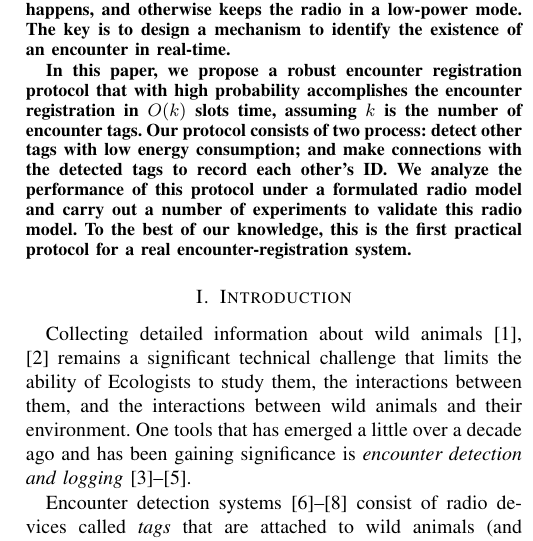
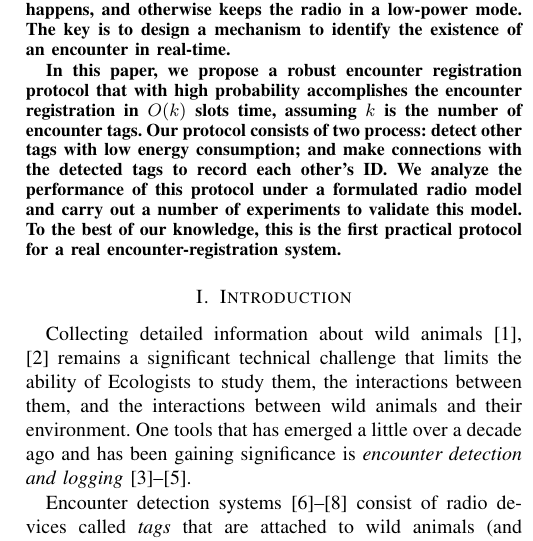
Before and after one commit to st21621147/ICNP, a LaTeX paper (paper/main.tex, which reads paper/abstract.tex): part of one column of page 1 of 9, cut so that both start at the same text. Compiled offline with pdfLaTeX; a missing font is replaced by an installed copy or a similar font; a LaTeX package or settings file that is missing is left out.

Commit message:
Update abstract

```diff
--- a/paper/abstract.tex
+++ b/paper/abstract.tex
@@ -20,7 +20,7 @@
     Our protocol consists of two process: detect other tags with low energy consumption;
     and make connections with the detected tags to record each other's ID.
     We analyze the performance of this protocol under a formulated radio model and carry out a number of
-    experiments to validate this radio model.
+    experiments to validate this model.
     To the best of our knowledge, this is the first practical protocol for a real
     encounter-registration system.
 
```
Also changed, not shown: paper/main.pdf.
